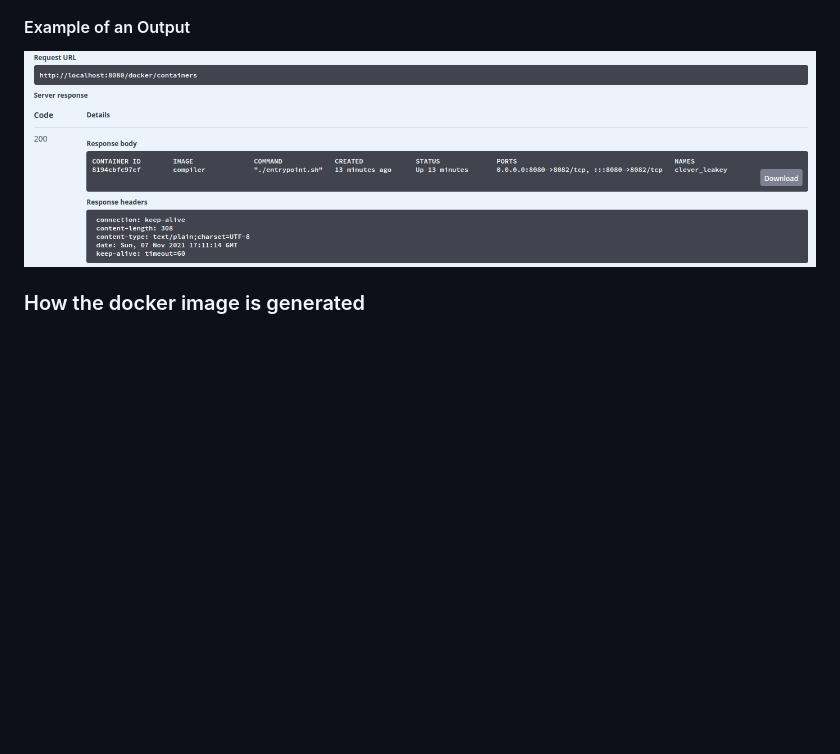
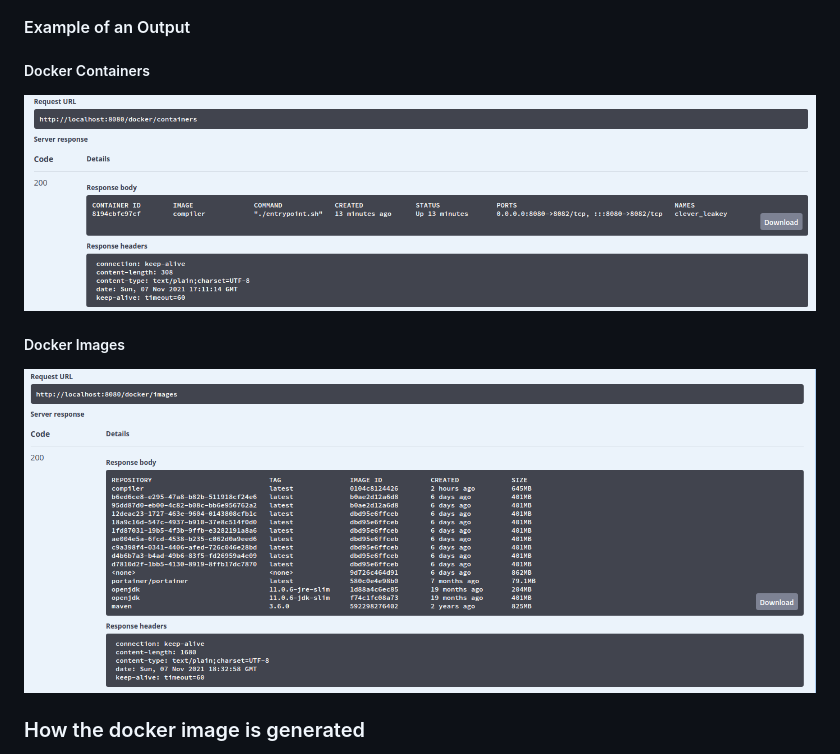
Before and after one commit to zakariamaaraki/RemoteCodeCompiler, a Markdown page: README.md, the part around the change. GitHub-like rendering; pictures changed too: images/docker-images-info.png (added); blank space fills up the shorter version.

```diff
--- a/README.md
+++ b/README.md
@@ -54,7 +54,13 @@ It is also possible to visualize information about the images and docker contain
 
 #### Example of an Output
 
+##### Docker Containers
+
 ![Docker info response](images/docker-info-response.png?raw=true "Docker info Swagger")
+
+##### Docker Images
+
+![Docker images info](images/docker-images-info.png?raw=true "Docker images info Swagger")
 
 ### How the docker image is generated
 
```
